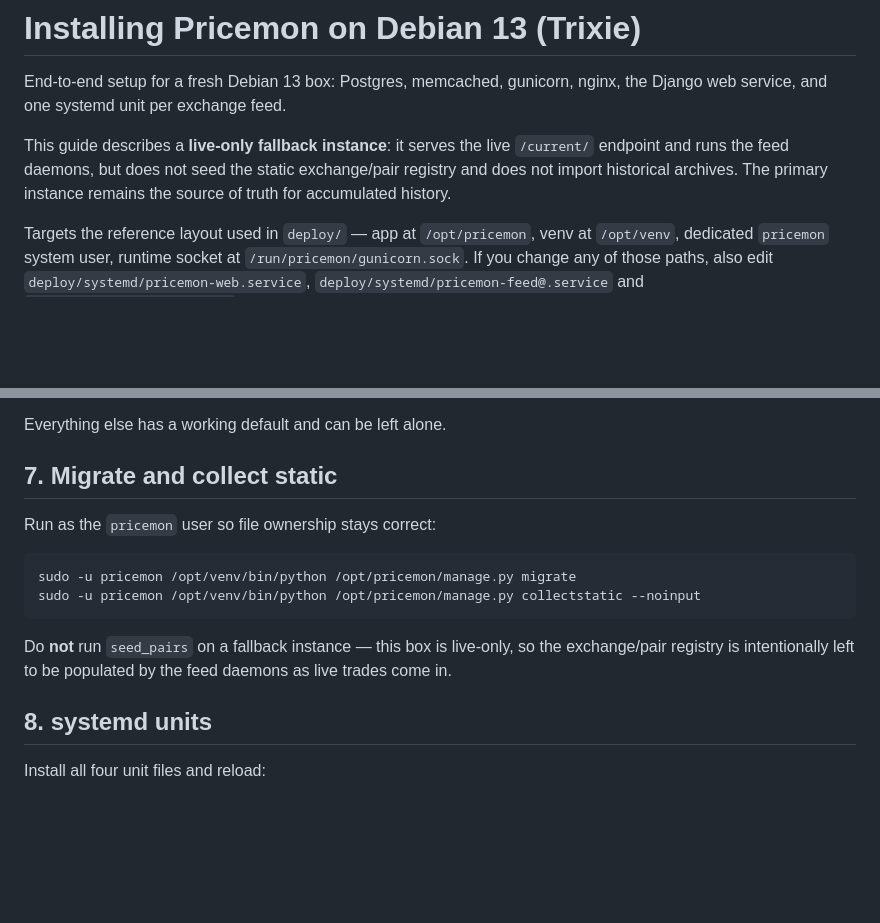
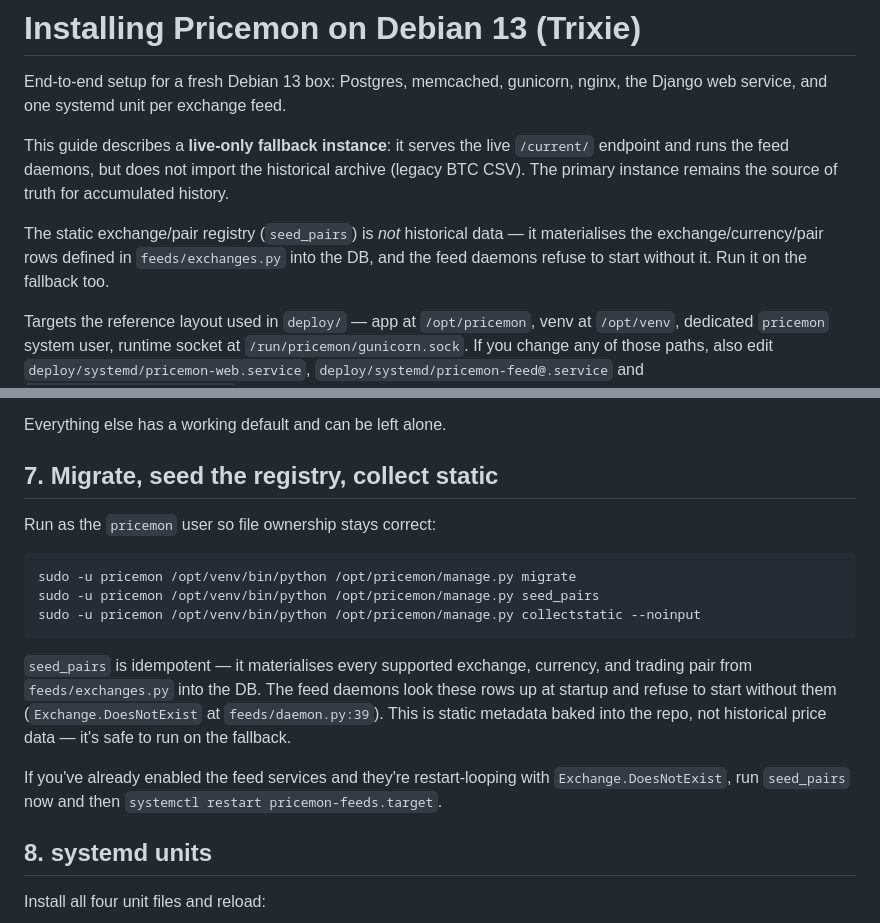
Before and after one commit to AbelLykens/pricemon, a Markdown page: INSTALLING.md, 2 parts joined by grey strips. Rendered like a GitHub page; blank space fills up the shorter version.

Commit message:
INSTALLING.md: put seed_pairs back, clarify it is static metadata
Feed daemons call Exchange.objects.get() at startup (feeds/daemon.py:39)
and crash with Exchange.DoesNotExist if the registry was never seeded.
The "live-only fallback" framing conflated seed_pairs (static metadata
from feeds/exchanges.py, baked into the repo) with import_legacy_btc
(actual historical price data). Only the latter is skipped on the
fallback. Also add a recovery note for boxes that already hit the
restart loop.

````diff
--- a/INSTALLING.md
+++ b/INSTALLING.md
@@ -4,9 +4,14 @@ End-to-end setup for a fresh Debian 13 box: Postgres, memcached, gunicorn,
 nginx, the Django web service, and one systemd unit per exchange feed.
 
 This guide describes a **live-only fallback instance**: it serves the live
-`/current/` endpoint and runs the feed daemons, but does not seed the static
-exchange/pair registry and does not import historical archives. The primary
-instance remains the source of truth for accumulated history.
+`/current/` endpoint and runs the feed daemons, but does not import the
+historical archive (legacy BTC CSV). The primary instance remains the
+source of truth for accumulated history.
+
+The static exchange/pair registry (`seed_pairs`) is *not* historical data —
+it materialises the exchange/currency/pair rows defined in
+`feeds/exchanges.py` into the DB, and the feed daemons refuse to start
+without it. Run it on the fallback too.
 
 Targets the reference layout used in `deploy/` — app at `/opt/pricemon`,
 venv at `/opt/venv`, dedicated `pricemon` system user, runtime socket at
@@ -104,18 +109,26 @@ Required fields:
 
 Everything else has a working default and can be left alone.
 
-## 7. Migrate and collect static
+## 7. Migrate, seed the registry, collect static
 
 Run as the `pricemon` user so file ownership stays correct:
 
 ```bash
 sudo -u pricemon /opt/venv/bin/python /opt/pricemon/manage.py migrate
+sudo -u pricemon /opt/venv/bin/python /opt/pricemon/manage.py seed_pairs
 sudo -u pricemon /opt/venv/bin/python /opt/pricemon/manage.py collectstatic --noinput
 ```
 
-Do **not** run `seed_pairs` on a fallback instance — this box is live-only,
-so the exchange/pair registry is intentionally left to be populated by the
-feed daemons as live trades come in.
+`seed_pairs` is idempotent — it materialises every supported exchange,
+currency, and trading pair from `feeds/exchanges.py` into the DB. The
+feed daemons look these rows up at startup and refuse to start without
+them (`Exchange.DoesNotExist` at `feeds/daemon.py:39`). This is static
+metadata baked into the repo, not historical price data — it's safe to
+run on the fallback.
+
+If you've already enabled the feed services and they're restart-looping
+with `Exchange.DoesNotExist`, run `seed_pairs` now and then
+`systemctl restart pricemon-feeds.target`.
 
 ## 8. systemd units
 
````
